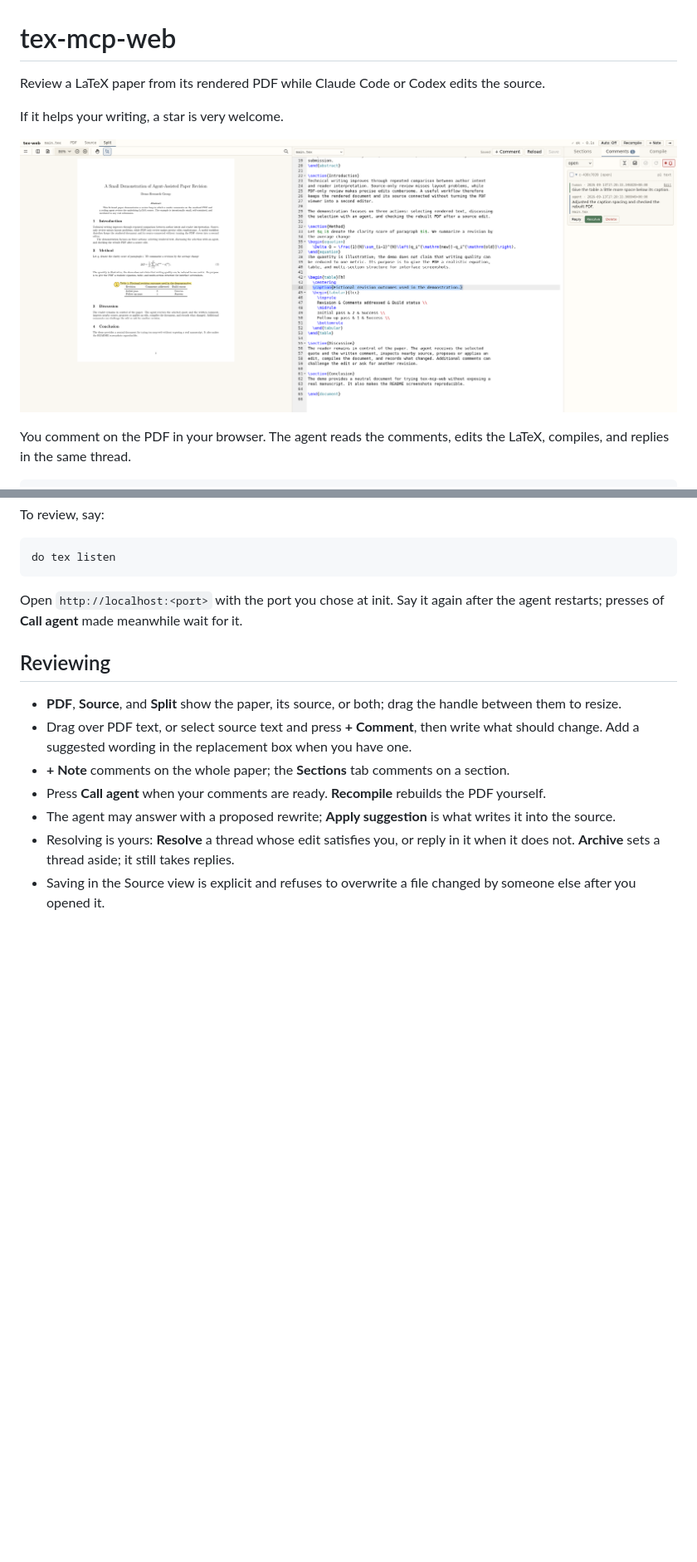
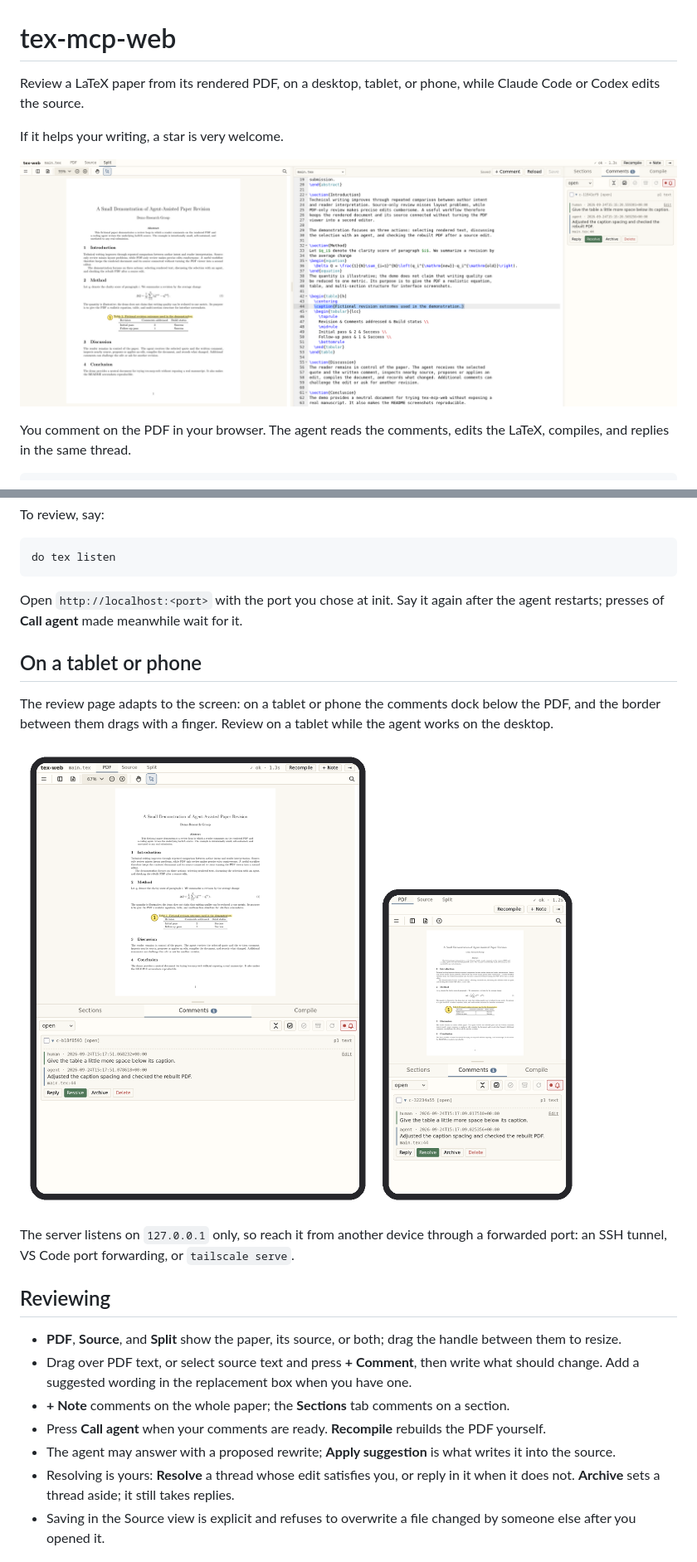
Before and after one commit to MiiKiyoshi/tex-mcp-web, a Markdown page: README.md, 2 parts joined by grey strips. Shown: that part at 83% size. GitHub-like rendering; pictures changed too: docs/images/discussion.png, docs/images/mobile.png (added); blank space fills up the shorter version.

Commit message:
Show the review page as it is now, and on a tablet and a phone
The screenshot still showed the automatic compilation toggle. It is retaken from
examples/demo-paper, and a second image shows the page docked for a tablet and a
phone, with how to reach a server that listens on 127.0.0.1 from another device.

```diff
--- a/README.md
+++ b/README.md
@@ -1,6 +1,6 @@
 # tex-mcp-web
 
-Review a LaTeX paper from its rendered PDF while Claude Code or Codex edits the source.
+Review a LaTeX paper from its rendered PDF, on a desktop, tablet, or phone, while Claude Code or Codex edits the source.
 
 If it helps your writing, a star is very welcome.
 
@@ -50,6 +50,17 @@ do tex listen
 Open `http://localhost:<port>` with the port you chose at init. Say it again after the
 agent restarts; presses of **Call agent** made meanwhile wait for it.
 
+## On a tablet or phone
+
+The review page adapts to the screen: on a tablet or phone the comments dock below the PDF,
+and the border between them drags with a finger. Review on a tablet while the agent works
+on the desktop.
+
+![The review page on a tablet and a phone: the PDF above, the open comment thread below.](docs/images/mobile.png)
+
+The server listens on `127.0.0.1` only, so reach it from another device through a
+forwarded port: an SSH tunnel, VS Code port forwarding, or `tailscale serve`.
+
 ## Reviewing
 
 - **PDF**, **Source**, and **Split** show the paper, its source, or both; drag the
```
